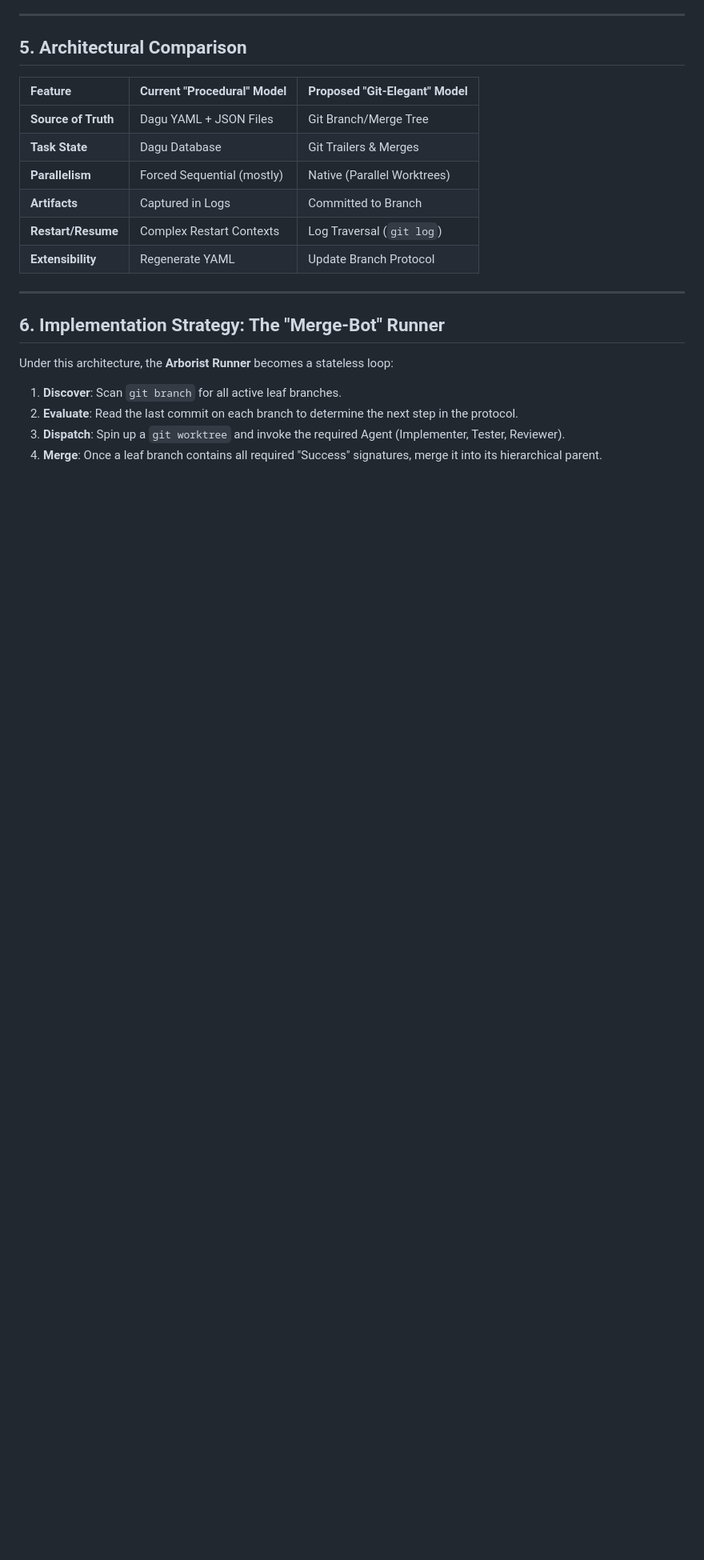
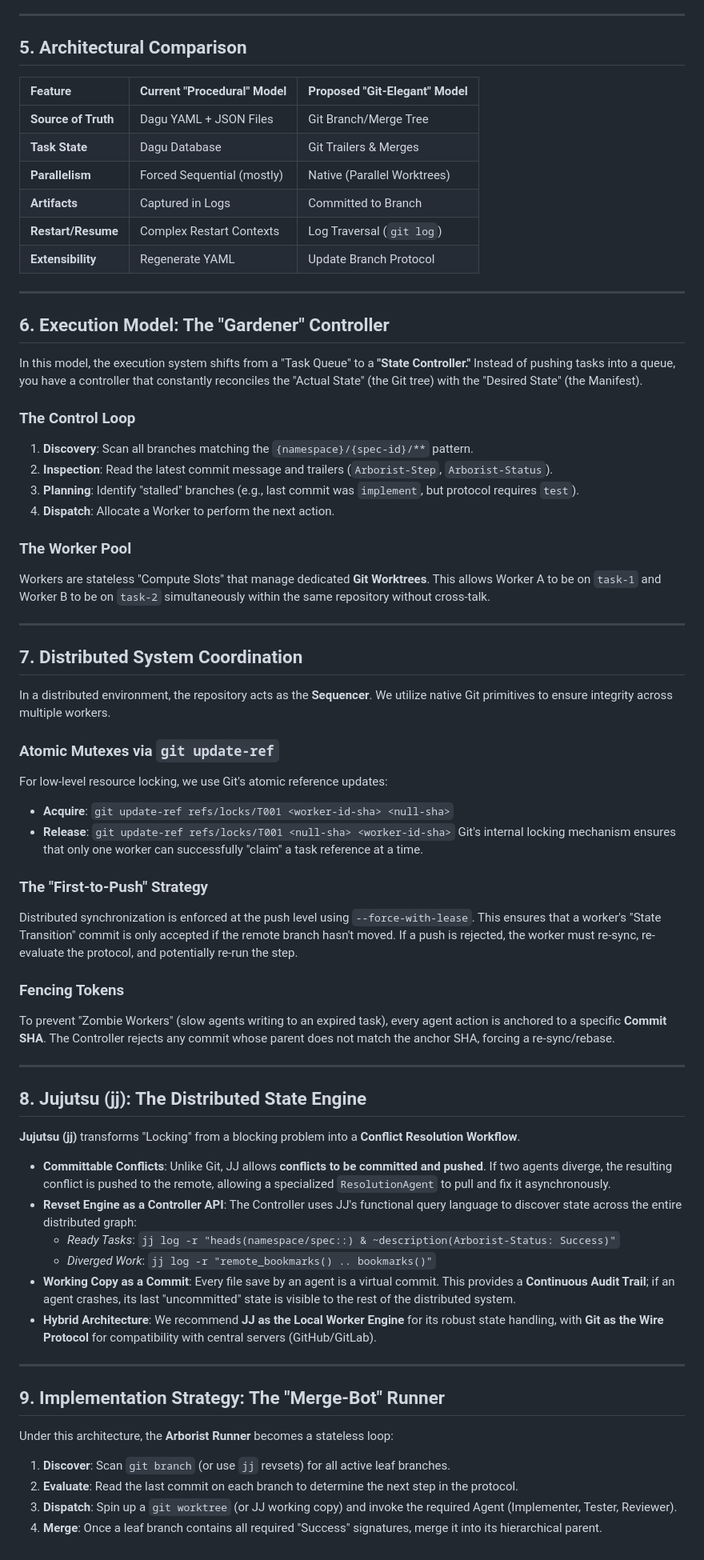
Before and after one commit to pennyworth-tech/agent-arborist, a Markdown page: docs/redo-research-git-elegant.md, the part around the change. Shown at 80% size. Drawn GitHub-style; blank space fills up the shorter version.

Commit message:
research: more on redo

```diff
--- a/docs/redo-research-git-elegant.md
+++ b/docs/redo-research-git-elegant.md
@@ -79,9 +79,52 @@ Arborist-Parent-SHA: a1b2c3d4
 
 ---
 
-## 6. Implementation Strategy: The "Merge-Bot" Runner
+## 6. Execution Model: The "Gardener" Controller
+In this model, the execution system shifts from a "Task Queue" to a **"State Controller."** Instead of pushing tasks into a queue, you have a controller that constantly reconciles the "Actual State" (the Git tree) with the "Desired State" (the Manifest).
+
+### The Control Loop
+1.  **Discovery**: Scan all branches matching the `{namespace}/{spec-id}/**` pattern.
+2.  **Inspection**: Read the latest commit message and trailers (`Arborist-Step`, `Arborist-Status`).
+3.  **Planning**: Identify "stalled" branches (e.g., last commit was `implement`, but protocol requires `test`).
+4.  **Dispatch**: Allocate a Worker to perform the next action.
+
+### The Worker Pool
+Workers are stateless "Compute Slots" that manage dedicated **Git Worktrees**. This allows Worker A to be on `task-1` and Worker B to be on `task-2` simultaneously within the same repository without cross-talk.
+
+---
+
+## 7. Distributed System Coordination
+In a distributed environment, the repository acts as the **Sequencer**. We utilize native Git primitives to ensure integrity across multiple workers.
+
+### Atomic Mutexes via `git update-ref`
+For low-level resource locking, we use Git's atomic reference updates:
+- **Acquire**: `git update-ref refs/locks/T001 <worker-id-sha> <null-sha>`
+- **Release**: `git update-ref refs/locks/T001 <null-sha> <worker-id-sha>`
+Git's internal locking mechanism ensures that only one worker can successfully "claim" a task reference at a time.
+
+### The "First-to-Push" Strategy
+Distributed synchronization is enforced at the push level using `--force-with-lease`. This ensures that a worker's "State Transition" commit is only accepted if the remote branch hasn't moved. If a push is rejected, the worker must re-sync, re-evaluate the protocol, and potentially re-run the step.
+
+### Fencing Tokens
+To prevent "Zombie Workers" (slow agents writing to an expired task), every agent action is anchored to a specific **Commit SHA**. The Controller rejects any commit whose parent does not match the anchor SHA, forcing a re-sync/rebase.
+
+---
+
+## 8. Jujutsu (jj): The Distributed State Engine
+**Jujutsu (jj)** transforms "Locking" from a blocking problem into a **Conflict Resolution Workflow**.
+
+- **Committable Conflicts**: Unlike Git, JJ allows **conflicts to be committed and pushed**. If two agents diverge, the resulting conflict is pushed to the remote, allowing a specialized `ResolutionAgent` to pull and fix it asynchronously.
+- **Revset Engine as a Controller API**: The Controller uses JJ's functional query language to discover state across the entire distributed graph:
+  - *Ready Tasks*: `jj log -r "heads(namespace/spec::) & ~description(Arborist-Status: Success)"`
+  - *Diverged Work*: `jj log -r "remote_bookmarks() .. bookmarks()"`
+- **Working Copy as a Commit**: Every file save by an agent is a virtual commit. This provides a **Continuous Audit Trail**; if an agent crashes, its last "uncommitted" state is visible to the rest of the distributed system.
+- **Hybrid Architecture**: We recommend **JJ as the Local Worker Engine** for its robust state handling, with **Git as the Wire Protocol** for compatibility with central servers (GitHub/GitLab).
+
+---
+
+## 9. Implementation Strategy: The "Merge-Bot" Runner
 Under this architecture, the **Arborist Runner** becomes a stateless loop:
-1. **Discover**: Scan `git branch` for all active leaf branches.
+1. **Discover**: Scan `git branch` (or use `jj` revsets) for all active leaf branches.
 2. **Evaluate**: Read the last commit on each branch to determine the next step in the protocol.
-3. **Dispatch**: Spin up a `git worktree` and invoke the required Agent (Implementer, Tester, Reviewer).
+3. **Dispatch**: Spin up a `git worktree` (or JJ working copy) and invoke the required Agent (Implementer, Tester, Reviewer).
 4. **Merge**: Once a leaf branch contains all required "Success" signatures, merge it into its hierarchical parent.
```
